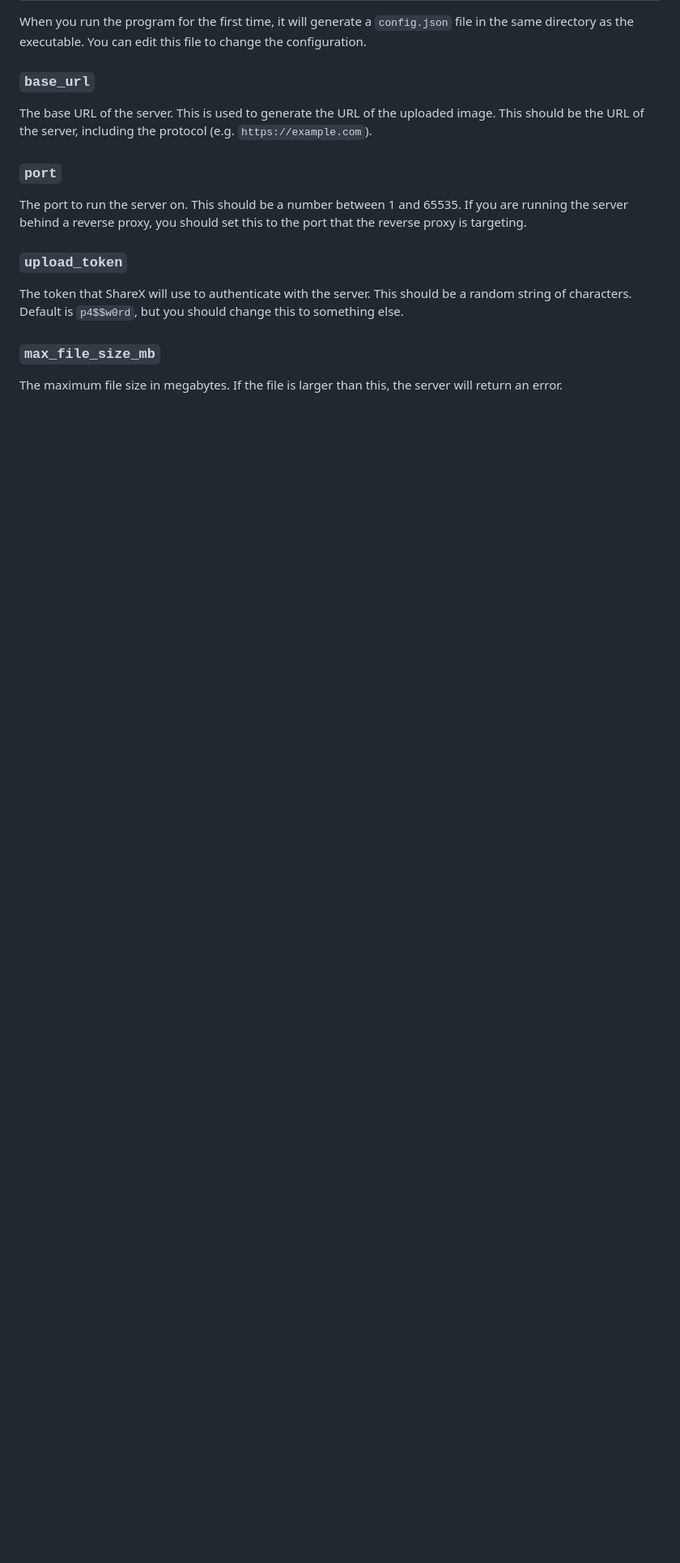
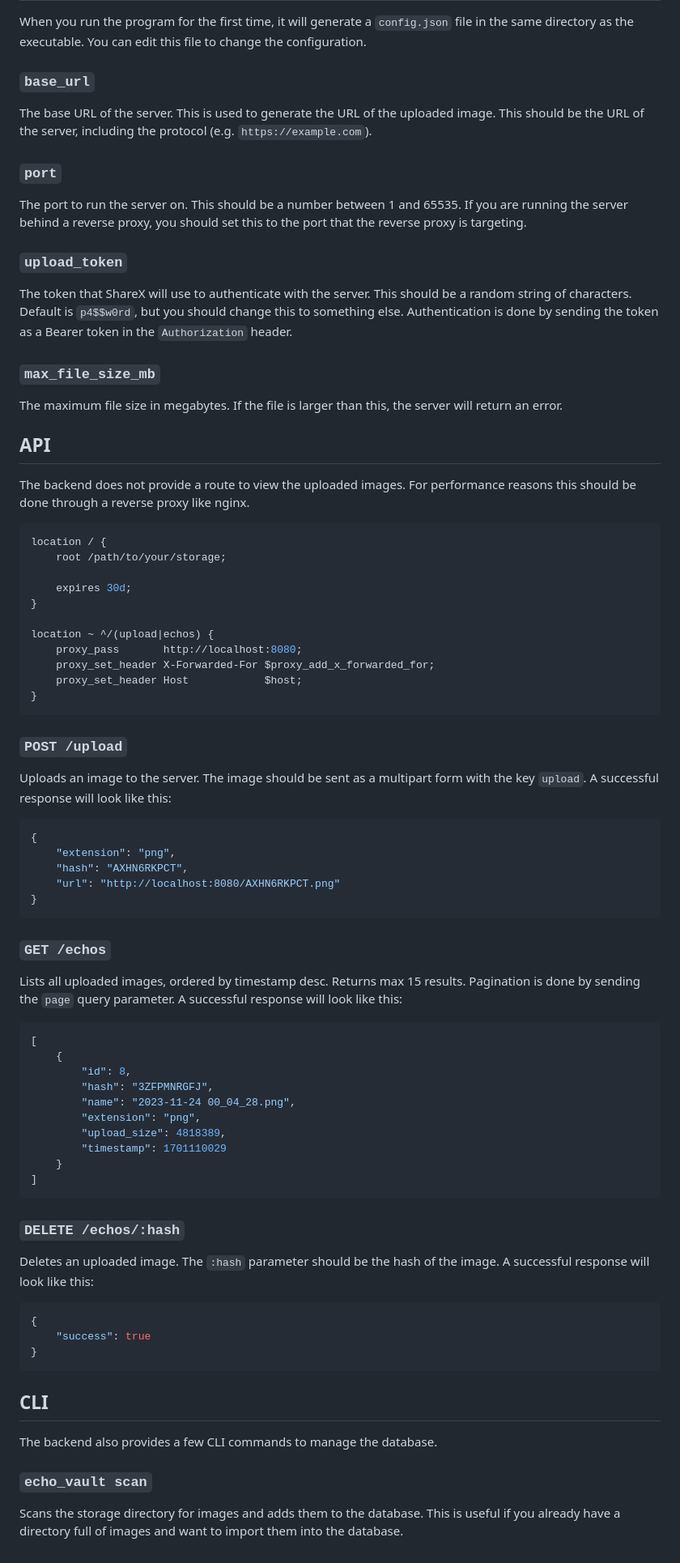
Before and after one commit to coalaura/echo-vault, a Markdown page: README.md, the part around the change printed below. Shown: that part at 81% size. GitHub-like rendering; blank space fills up the shorter version.

````diff
--- a/README.md
+++ b/README.md
@@ -27,8 +38,73 @@ The port to run the server on. This should be a number between 1 and 65535. If y
 
 ### `upload_token`
 
-The token that ShareX will use to authenticate with the server. This should be a random string of characters. Default is `p4$$w0rd`, but you should change this to something else.
+The token that ShareX will use to authenticate with the server. This should be a random string of characters. Default is `p4$$w0rd`, but you should change this to something else. Authentication is done by sending the token as a Bearer token in the `Authorization` header.
 
 ### `max_file_size_mb`
 
 The maximum file size in megabytes. If the file is larger than this, the server will return an error.
+
+## API
+
+The backend does not provide a route to view the uploaded images. For performance reasons this should be done through a reverse proxy like nginx.
+
+```nginx
+location / {
+    root /path/to/your/storage;
+
+    expires 30d;
+}
+
+location ~ ^/(upload|echos) {
+    proxy_pass       http://localhost:8080;
+    proxy_set_header X-Forwarded-For $proxy_add_x_forwarded_for;
+    proxy_set_header Host            $host;
+}
+```
+
+### `POST /upload`
+
+Uploads an image to the server. The image should be sent as a multipart form with the key `upload`. A successful response will look like this:
+
+```json
+{
+    "extension": "png",
+    "hash": "AXHN6RKPCT",
+    "url": "http://localhost:8080/AXHN6RKPCT.png"
+}
+```
+
+### `GET /echos`
+
+Lists all uploaded images, ordered by timestamp desc. Returns max 15 results. Pagination is done by sending the `page` query parameter. A successful response will look like this:
+
+```json
+[
+    {
+        "id": 8,
+        "hash": "3ZFPMNRGFJ",
+        "name": "2023-11-24 00_04_28.png",
+        "extension": "png",
+        "upload_size": 4818389,
+        "timestamp": 1701110029
+    }
+]
+```
+
+### `DELETE /echos/:hash`
+
+Deletes an uploaded image. The `:hash` parameter should be the hash of the image. A successful response will look like this:
+
+```json
+{
+    "success": true
+}
+```
+
+## CLI
+
+The backend also provides a few CLI commands to manage the database.
+
+### `echo_vault scan`
+
+Scans the storage directory for images and adds them to the database. This is useful if you already have a directory full of images and want to import them into the database.
````
Also changed, not shown: other parts of README.md (+12 -1 lines), .github/sharex.png (added), 15 other files.
